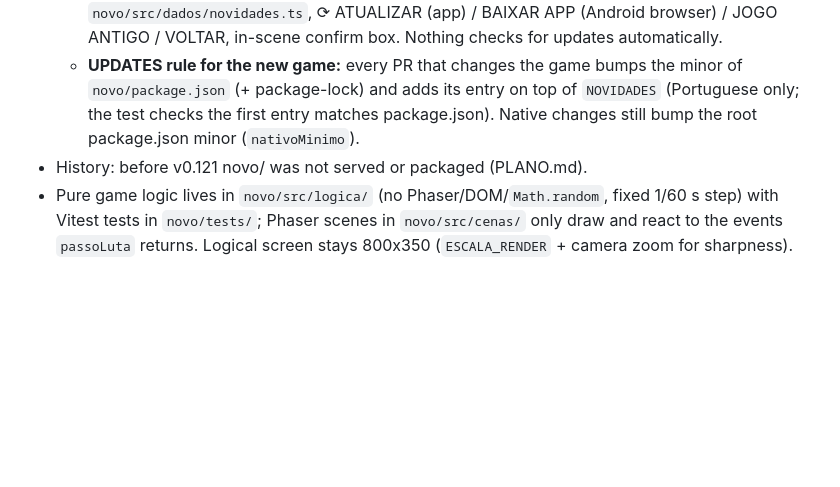
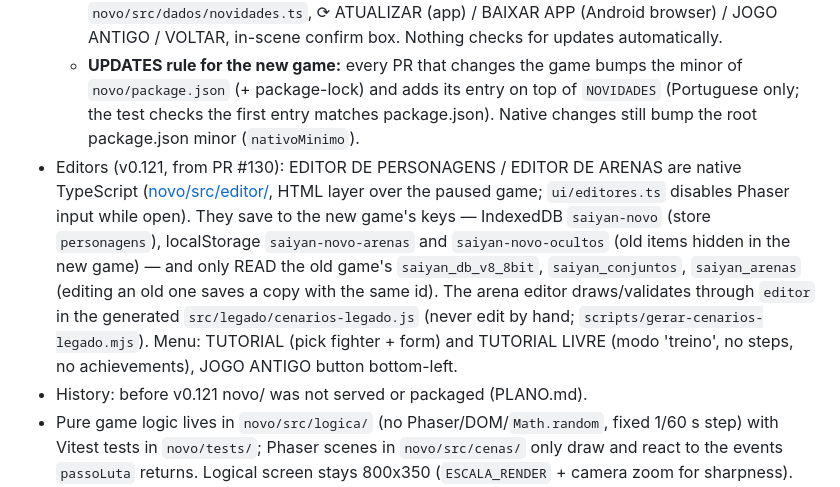
Before and after one commit to jjeffersongirotto-star/Saiyan-Fight, a Markdown page: AGENTS.md, the part around the change. Rendered like a GitHub page; blank space fills up the shorter version.

Commit message:
AGENTS: editores nativos, chaves do novo, tutorial livre e JOGO ANTIGO no menu

```diff
--- a/AGENTS.md
+++ b/AGENTS.md
@@ -65,6 +65,7 @@ The active animation states are `idle`, `flyRight`, `flyLeft`, `flyUp`, `flyDown
   - App: [scripts/android/copiar-web.js](scripts/android/copiar-web.js) copies `novo/dist` (or `SAIYAN_DIST`) into `www/` and injects `<script src="versao-apk.js">` before the module script; the old game is NOT inside the app (JOGO ANTIGO opens the site in the browser). Game version in `versao-apk.*`/latest.json = major.minor of `novo/package.json`; BUILD_WEB = commit count (also `__BUILD__` in the Vite build).
   - Updater: [novo/src/app/plataforma.ts](novo/src/app/plataforma.ts) ports atualizacao.js's APK flow (`window.Capacitor.Plugins`, never imported): `avisarQueOJogoAbriu` (notifyAppReady, called by the Menu scene — without it the plugin rolls back in 15 s), `procurarAtualizacao` (CapacitorHttp → latest.json → `decidirAtualizacao` in `novo/src/logica/atualizacao.ts`, tested in `novo/tests/atualizacao.test.ts`), `baixarEAtualizar` (download with sha256 + set). Scene `Atualizacoes` (menu ⟳ ATUALIZAÇÕES, key U): version/build/app, notes from `novo/src/dados/novidades.ts`, ⟳ ATUALIZAR (app) / BAIXAR APP (Android browser) / JOGO ANTIGO / VOLTAR, in-scene confirm box. Nothing checks for updates automatically.
   - **UPDATES rule for the new game:** every PR that changes the game bumps the minor of `novo/package.json` (+ package-lock) and adds its entry on top of `NOVIDADES` (Portuguese only; the test checks the first entry matches package.json). Native changes still bump the root package.json minor (`nativoMinimo`).
+- Editors (v0.121, from PR #130): EDITOR DE PERSONAGENS / EDITOR DE ARENAS are native TypeScript ([novo/src/editor/](novo/src/editor/), HTML layer over the paused game; `ui/editores.ts` disables Phaser input while open). They save to the new game's keys — IndexedDB `saiyan-novo` (store `personagens`), localStorage `saiyan-novo-arenas` and `saiyan-novo-ocultos` (old items hidden in the new game) — and only READ the old game's `saiyan_db_v8_8bit`, `saiyan_conjuntos`, `saiyan_arenas` (editing an old one saves a copy with the same id). The arena editor draws/validates through `editor` in the generated `src/legado/cenarios-legado.js` (never edit by hand; `scripts/gerar-cenarios-legado.mjs`). Menu: TUTORIAL (pick fighter + form) and TUTORIAL LIVRE (modo 'treino', no steps, no achievements), JOGO ANTIGO button bottom-left.
 - History: before v0.121 novo/ was not served or packaged (PLANO.md).
 - Pure game logic lives in `novo/src/logica/` (no Phaser/DOM/`Math.random`, fixed 1/60 s step) with Vitest tests in `novo/tests/`; Phaser scenes in `novo/src/cenas/` only draw and react to the events `passoLuta` returns. Logical screen stays 800x350 (`ESCALA_RENDER` + camera zoom for sharpness). Visible text goes through `T()` in `novo/src/logica/idioma.ts` (PT/EN/ES).
 - Sprites: `novo/scripts/gerar-atlas.py` turns `conjuntos/<nome>/<forma>.json` into `novo/public/atlas/<nome>-<forma>.webp/.json` (same placement math as `conjEmbrulharQuadro`; rerun it when a pack changes). CI: [.github/workflows/novo.yml](.github/workflows/novo.yml) (tests + build + preview artifact on every push/PR; publishing is pages.yml/android.yml).
```
